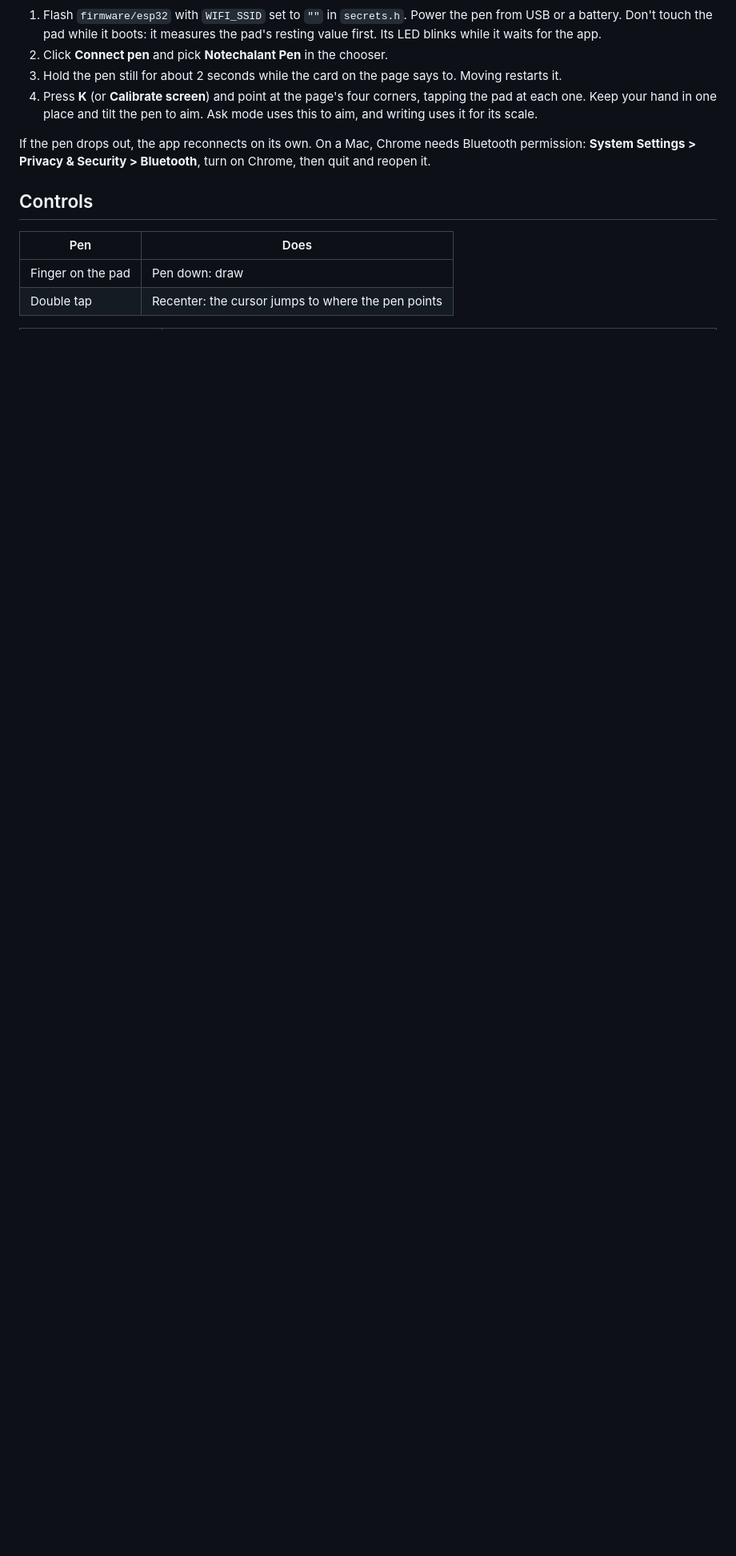
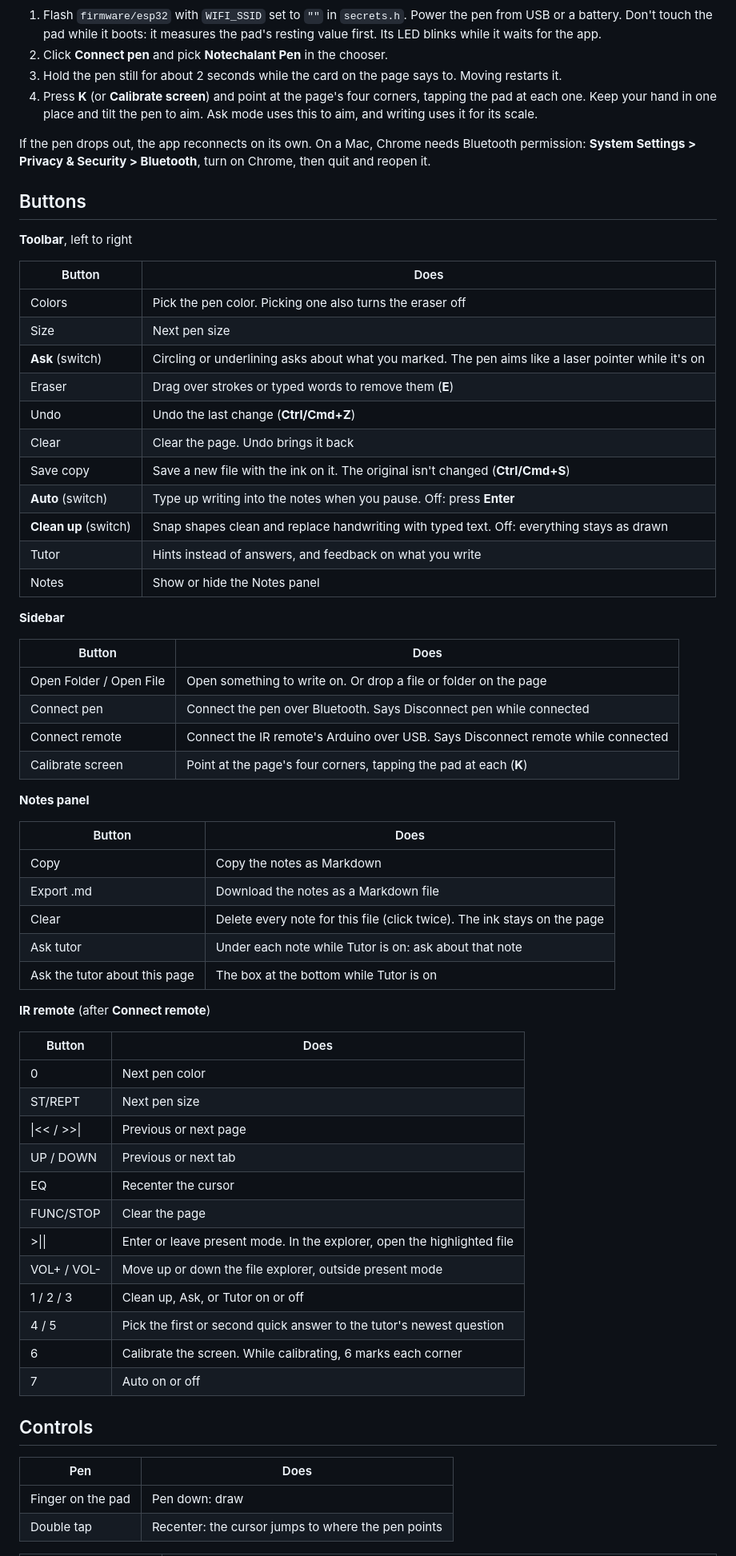
Before and after one commit to michaelmccamy/Notechalant, a Markdown page: README.md, the part around the change. Shown at 80% size. Rendered like a GitHub page; blank space fills up the shorter version.

Commit message:
README: list every button, in the toolbar, sidebar, notes, and remote
Co-Authored-By: Claude Opus 5.5 <noreply@anthropic.com>

```diff
--- a/README.md
+++ b/README.md
@@ -73,6 +73,60 @@ Open the URL Vite prints. The app forwards `/api` requests to the server on port
 
 If the pen drops out, the app reconnects on its own. On a Mac, Chrome needs Bluetooth permission: **System Settings > Privacy & Security > Bluetooth**, turn on Chrome, then quit and reopen it.
 
+## Buttons
+
+**Toolbar**, left to right
+
+| Button | Does |
+|---|---|
+| Colors | Pick the pen color. Picking one also turns the eraser off |
+| Size | Next pen size |
+| **Ask** (switch) | Circling or underlining asks about what you marked. The pen aims like a laser pointer while it's on |
+| Eraser | Drag over strokes or typed words to remove them (**E**) |
+| Undo | Undo the last change (**Ctrl/Cmd+Z**) |
+| Clear | Clear the page. Undo brings it back |
+| Save copy | Save a new file with the ink on it. The original isn't changed (**Ctrl/Cmd+S**) |
+| **Auto** (switch) | Type up writing into the notes when you pause. Off: press **Enter** |
+| **Clean up** (switch) | Snap shapes clean and replace handwriting with typed text. Off: everything stays as drawn |
+| Tutor | Hints instead of answers, and feedback on what you write |
+| Notes | Show or hide the Notes panel |
+
+**Sidebar**
+
+| Button | Does |
+|---|---|
+| Open Folder / Open File | Open something to write on. Or drop a file or folder on the page |
+| Connect pen | Connect the pen over Bluetooth. Says Disconnect pen while connected |
+| Connect remote | Connect the IR remote's Arduino over USB. Says Disconnect remote while connected |
+| Calibrate screen | Point at the page's four corners, tapping the pad at each (**K**) |
+
+**Notes panel**
+
+| Button | Does |
+|---|---|
+| Copy | Copy the notes as Markdown |
+| Export .md | Download the notes as a Markdown file |
+| Clear | Delete every note for this file (click twice). The ink stays on the page |
+| Ask tutor | Under each note while Tutor is on: ask about that note |
+| Ask the tutor about this page | The box at the bottom while Tutor is on |
+
+**IR remote** (after **Connect remote**)
+
+| Button | Does |
+|---|---|
+| 0 | Next pen color |
+| ST/REPT | Next pen size |
+| \|<< / >>\| | Previous or next page |
+| UP / DOWN | Previous or next tab |
+| EQ | Recenter the cursor |
+| FUNC/STOP | Clear the page |
+| >\|\| | Enter or leave present mode. In the explorer, open the highlighted file |
+| VOL+ / VOL- | Move up or down the file explorer, outside present mode |
+| 1 / 2 / 3 | Clean up, Ask, or Tutor on or off |
+| 4 / 5 | Pick the first or second quick answer to the tutor's newest question |
+| 6 | Calibrate the screen. While calibrating, 6 marks each corner |
+| 7 | Auto on or off |
+
 ## Controls
 
 | Pen | Does |
```
